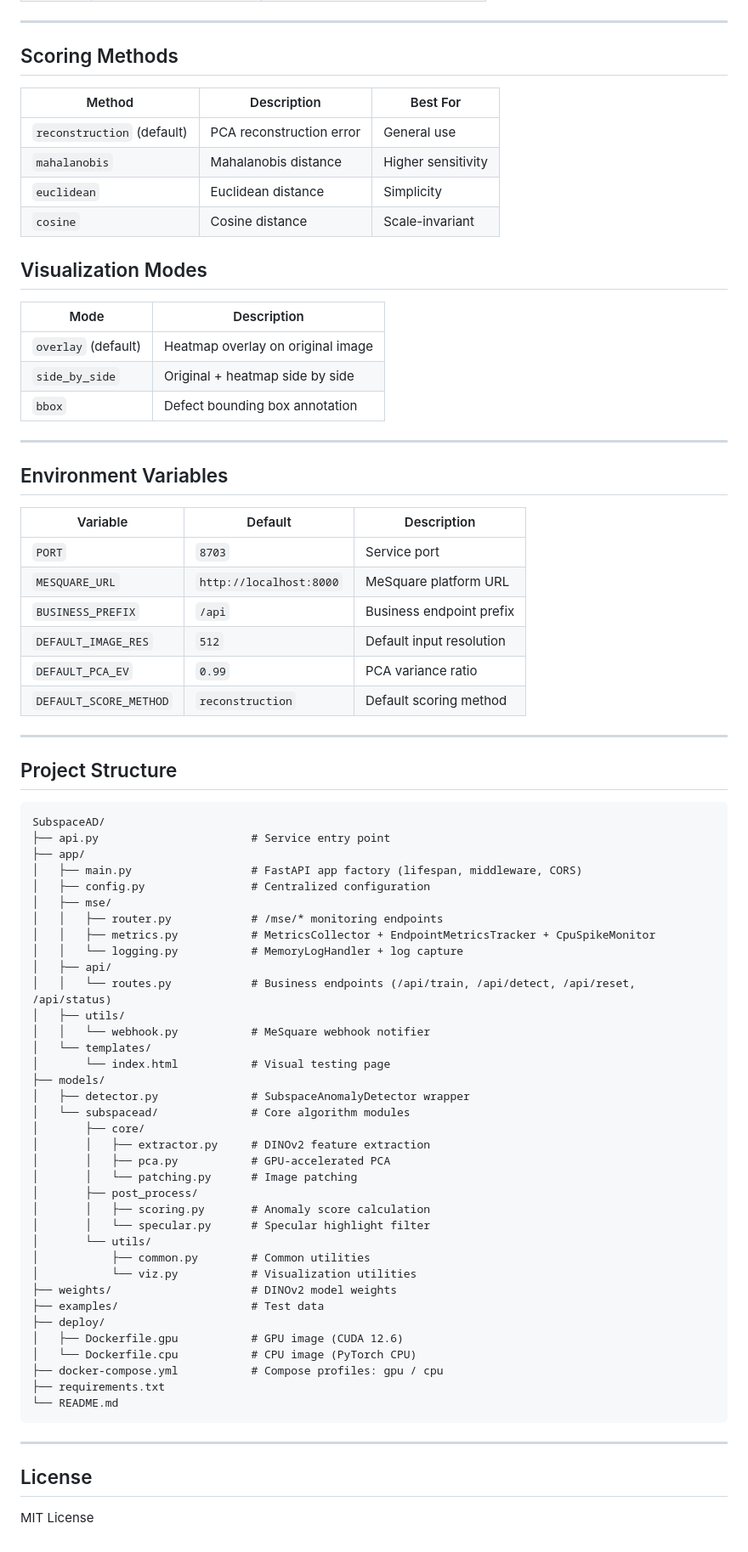
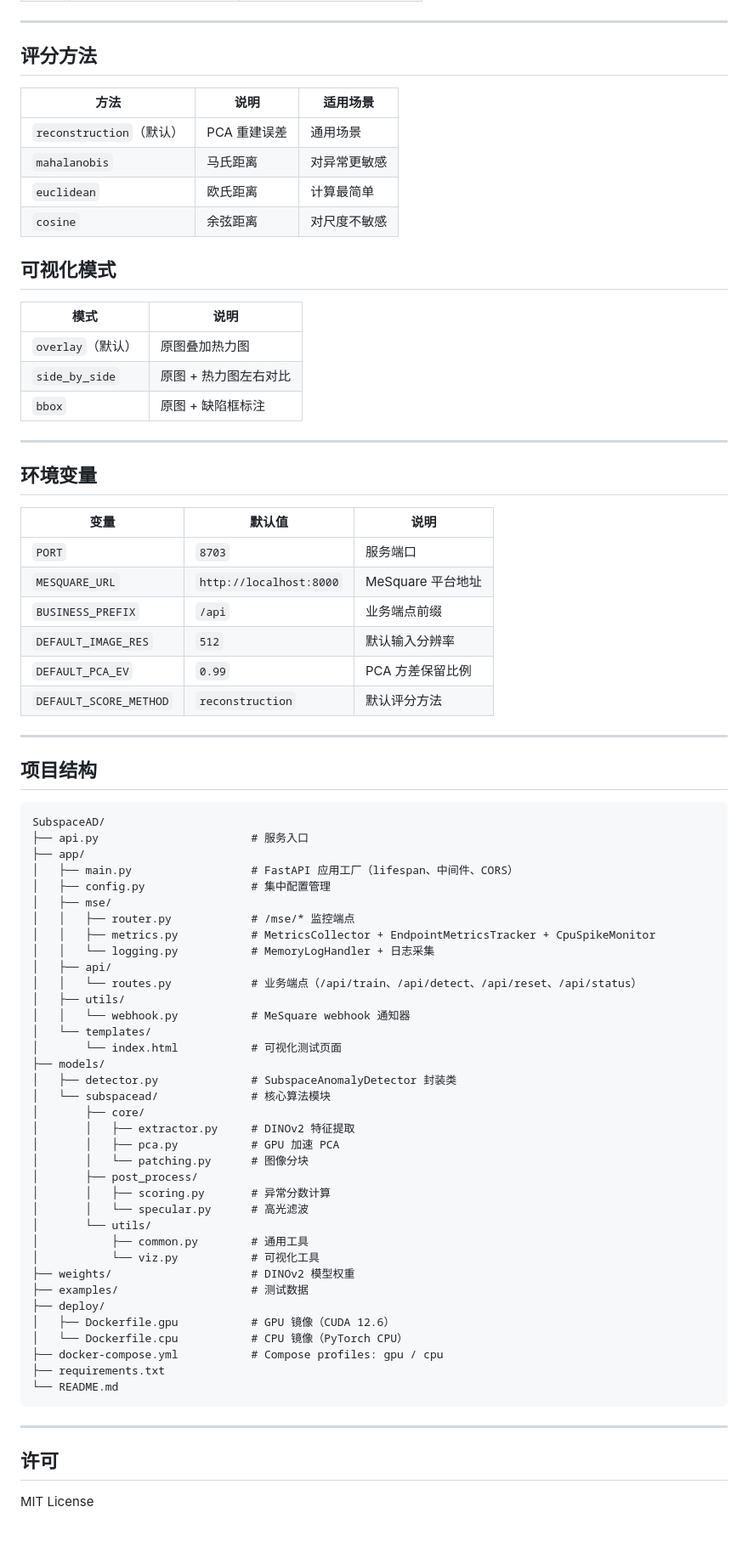
Before and after one commit to lu-yan-shi/subspacead, a Markdown page: README.md, the part around one of its changes. Shown at 85% size. GitHub-like rendering.

Commit message:
docs: README 语言统一为中文

````diff
--- a/README.md
+++ b/README.md
@@ -83,74 +83,74 @@ Open in browser for a visual testing page — upload normal images to train the
 
 ---
 
-## Scoring Methods
+## 评分方法
 
-| Method | Description | Best For |
-|--------|-------------|----------|
-| `reconstruction` (default) | PCA reconstruction error | General use |
-| `mahalanobis` | Mahalanobis distance | Higher sensitivity |
-| `euclidean` | Euclidean distance | Simplicity |
-| `cosine` | Cosine distance | Scale-invariant |
+| 方法 | 说明 | 适用场景 |
+|------|------|----------|
+| `reconstruction`（默认） | PCA 重建误差 | 通用场景 |
+| `mahalanobis` | 马氏距离 | 对异常更敏感 |
+| `euclidean` | 欧氏距离 | 计算最简单 |
+| `cosine` | 余弦距离 | 对尺度不敏感 |
 
-## Visualization Modes
+## 可视化模式
 
-| Mode | Description |
-|------|-------------|
-| `overlay` (default) | Heatmap overlay on original image |
-| `side_by_side` | Original + heatmap side by side |
-| `bbox` | Defect bounding box annotation |
+| 模式 | 说明 |
+|------|------|
+| `overlay`（默认） | 原图叠加热力图 |
+| `side_by_side` | 原图 + 热力图左右对比 |
+| `bbox` | 原图 + 缺陷框标注 |
 
 ---
 
-## Environment Variables
+## 环境变量
 
-| Variable | Default | Description |
-|----------|---------|-------------|
-| `PORT` | `8703` | Service port |
-| `MESQUARE_URL` | `http://localhost:8000` | MeSquare platform URL |
-| `BUSINESS_PREFIX` | `/api` | Business endpoint prefix |
-| `DEFAULT_IMAGE_RES` | `512` | Default input resolution |
-| `DEFAULT_PCA_EV` | `0.99` | PCA variance ratio |
-| `DEFAULT_SCORE_METHOD` | `reconstruction` | Default scoring method |
+| 变量 | 默认值 | 说明 |
+|------|--------|------|
+| `PORT` | `8703` | 服务端口 |
+| `MESQUARE_URL` | `http://localhost:8000` | MeSquare 平台地址 |
+| `BUSINESS_PREFIX` | `/api` | 业务端点前缀 |
+| `DEFAULT_IMAGE_RES` | `512` | 默认输入分辨率 |
+| `DEFAULT_PCA_EV` | `0.99` | PCA 方差保留比例 |
+| `DEFAULT_SCORE_METHOD` | `reconstruction` | 默认评分方法 |
 
 ---
 
-## Project Structure
+## 项目结构
 
 ```
 SubspaceAD/
-├── api.py                       # Service entry point
+├── api.py                       # 服务入口
 ├── app/
-│   ├── main.py                  # FastAPI app factory (lifespan, middleware, CORS)
-│   ├── config.py                # Centralized configuration
+│   ├── main.py                  # FastAPI 应用工厂（lifespan、中间件、CORS）
+│   ├── config.py                # 集中配置管理
 │   ├── mse/
-│   │   ├── router.py            # /mse/* monitoring endpoints
+│   │   ├── router.py            # /mse/* 监控端点
 │   │   ├── metrics.py           # MetricsCollector + EndpointMetricsTracker + CpuSpikeMonitor
-│   │   └── logging.py           # MemoryLogHandler + log capture
+│   │   └── logging.py           # MemoryLogHandler + 日志采集
 │   ├── api/
-│   │   └── routes.py            # Business endpoints (/api/train, /api/detect, /api/reset, /api/status)
+│   │   └── routes.py            # 业务端点（/api/train、/api/detect、/api/reset、/api/status）
 │   ├── utils/
-│   │   └── webhook.py           # MeSquare webhook notifier
+│   │   └── webhook.py           # MeSquare webhook 通知器
 │   └── templates/
-│       └── index.html           # Visual testing page
+│       └── index.html           # 可视化测试页面
 ├── models/
-│   ├── detector.py              # SubspaceAnomalyDetector wrapper
-│   └── subspacead/              # Core algorithm modules
+│   ├── detector.py              # SubspaceAnomalyDetector 封装类
+│   └── subspacead/              # 核心算法模块
 │       ├── core/
-│       │   ├── extractor.py     # DINOv2 feature extraction
-│       │   ├── pca.py           # GPU-accelerated PCA
-│       │   └── patching.py      # Image patching
+│       │   ├── extractor.py     # DINOv2 特征提取
+│       │   ├── pca.py           # GPU 加速 PCA
+│       │   └── patching.py      # 图像分块
 │       ├── post_process/
-│       │   ├── scoring.py       # Anomaly score calculation
-│       │   └── specular.py      # Specular highlight filter
+│       │   ├── scoring.py       # 异常分数计算
+│       │   └── specular.py      # 高光滤波
 │       └── utils/
-│           ├── common.py        # Common utilities
-│           └── viz.py           # Visualization utilities
-├── weights/                     # DINOv2 model weights
-├── examples/                    # Test data
+│           ├── common.py        # 通用工具
+│           └── viz.py           # 可视化工具
+├── weights/                     # DINOv2 模型权重
+├── examples/                    # 测试数据
 ├── deploy/
-│   ├── Dockerfile.gpu           # GPU image (CUDA 12.6)
-│   └── Dockerfile.cpu           # CPU image (PyTorch CPU)
+│   ├── Dockerfile.gpu           # GPU 镜像（CUDA 12.6）
+│   └── Dockerfile.cpu           # CPU 镜像（PyTorch CPU）
 ├── docker-compose.yml           # Compose profiles: gpu / cpu
 ├── requirements.txt
 └── README.md
@@ -158,6 +158,6 @@ SubspaceAD/
 
 ---
 
-## License
+## 许可
 
 MIT License
````
Also changed, not shown: other parts of README.md (+38 -38 lines).
